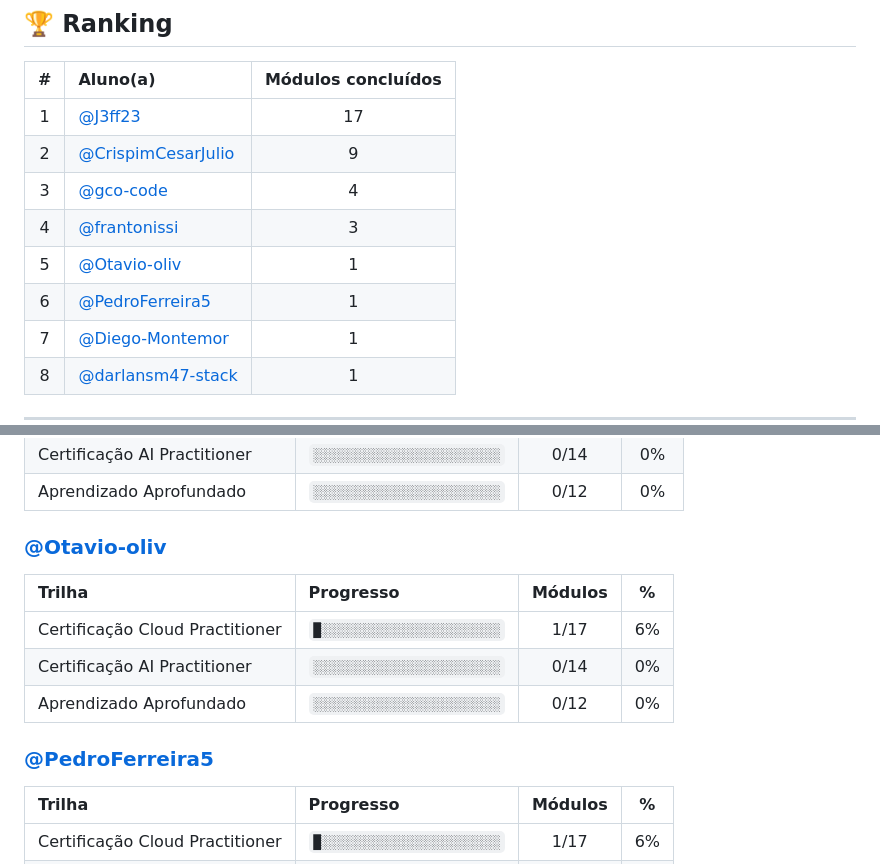
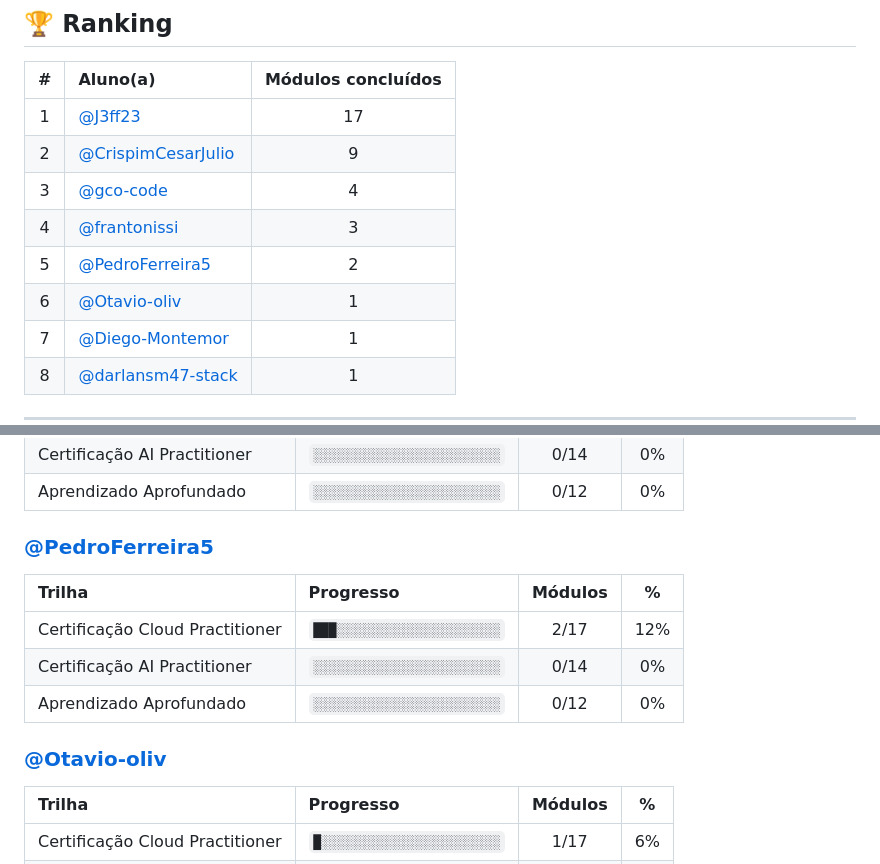
Before and after one commit to melissaalves-stack/awscloudfoundations, a Markdown page: PROGRESSO.md, 2 parts joined by grey strips. Rendered like a GitHub page.

Commit message:
chore: atualiza progresso dos checkpoints

```diff
--- a/PROGRESSO.md
+++ b/PROGRESSO.md
@@ -18,8 +18,8 @@
 | 2 | [@CrispimCesarJulio](https://github.com/CrispimCesarJulio) | 9 |
 | 3 | [@gco-code](https://github.com/gco-code) | 4 |
 | 4 | [@frantonissi](https://github.com/frantonissi) | 3 |
-| 5 | [@Otavio-oliv](https://github.com/Otavio-oliv) | 1 |
-| 6 | [@PedroFerreira5](https://github.com/PedroFerreira5) | 1 |
+| 5 | [@PedroFerreira5](https://github.com/PedroFerreira5) | 2 |
+| 6 | [@Otavio-oliv](https://github.com/Otavio-oliv) | 1 |
 | 7 | [@Diego-Montemor](https://github.com/Diego-Montemor) | 1 |
 | 8 | [@darlansm47-stack](https://github.com/darlansm47-stack) | 1 |
 
@@ -59,15 +59,15 @@
 | Certificação AI Practitioner | `░░░░░░░░░░░░░░░░░░░░░░░░` | 0/14 | 0% |
 | Aprendizado Aprofundado | `░░░░░░░░░░░░░░░░░░░░░░░░` | 0/12 | 0% |
 
-### [@Otavio-oliv](https://github.com/Otavio-oliv)
+### [@PedroFerreira5](https://github.com/PedroFerreira5)
 
 | Trilha | Progresso | Módulos | % |
 |:--|:--|:--:|:--:|
-| Certificação Cloud Practitioner | `█░░░░░░░░░░░░░░░░░░░░░░░` | 1/17 | 6% |
+| Certificação Cloud Practitioner | `███░░░░░░░░░░░░░░░░░░░░░` | 2/17 | 12% |
 | Certificação AI Practitioner | `░░░░░░░░░░░░░░░░░░░░░░░░` | 0/14 | 0% |
 | Aprendizado Aprofundado | `░░░░░░░░░░░░░░░░░░░░░░░░` | 0/12 | 0% |
 
-### [@PedroFerreira5](https://github.com/PedroFerreira5)
+### [@Otavio-oliv](https://github.com/Otavio-oliv)
 
 | Trilha | Progresso | Módulos | % |
 |:--|:--|:--:|:--:|
```
